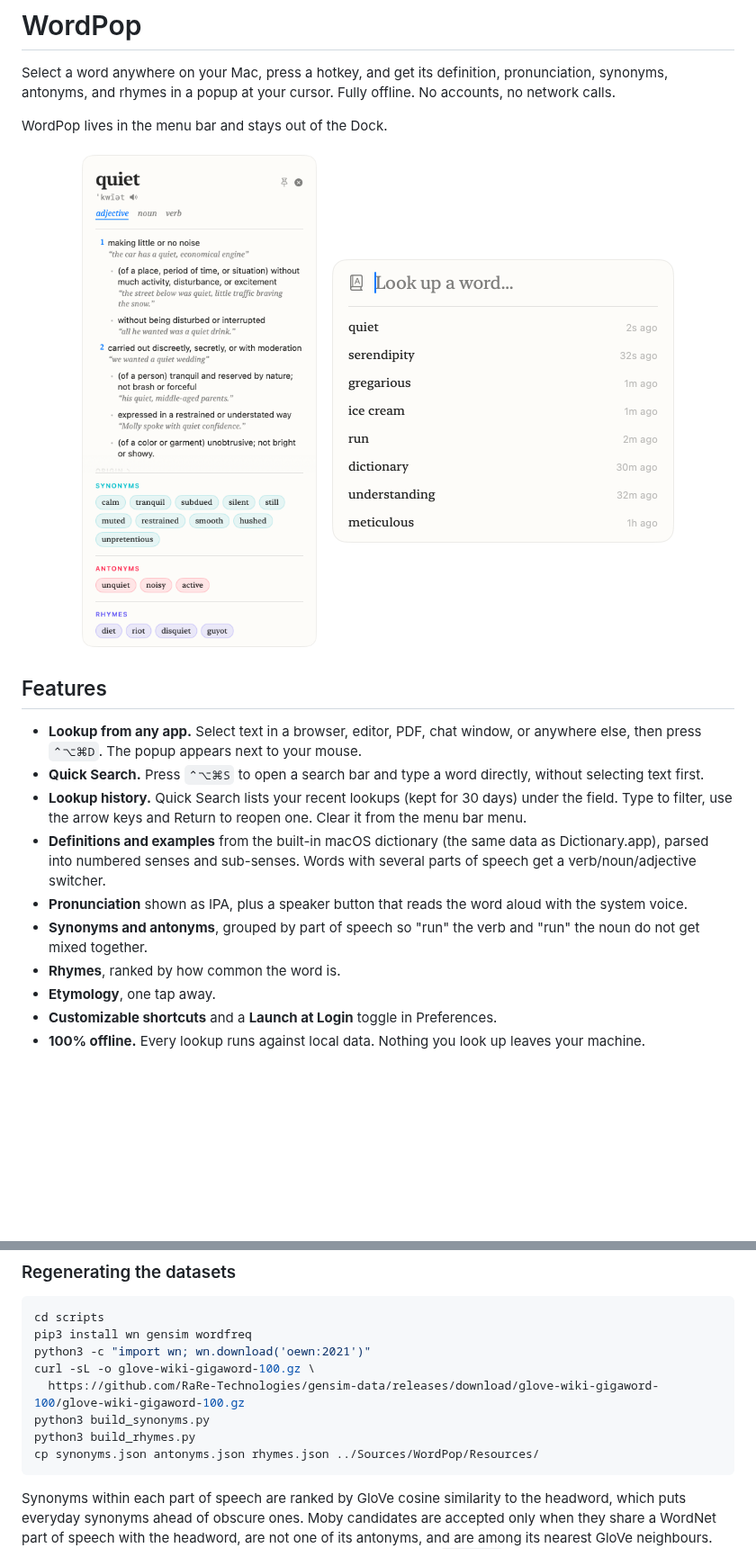
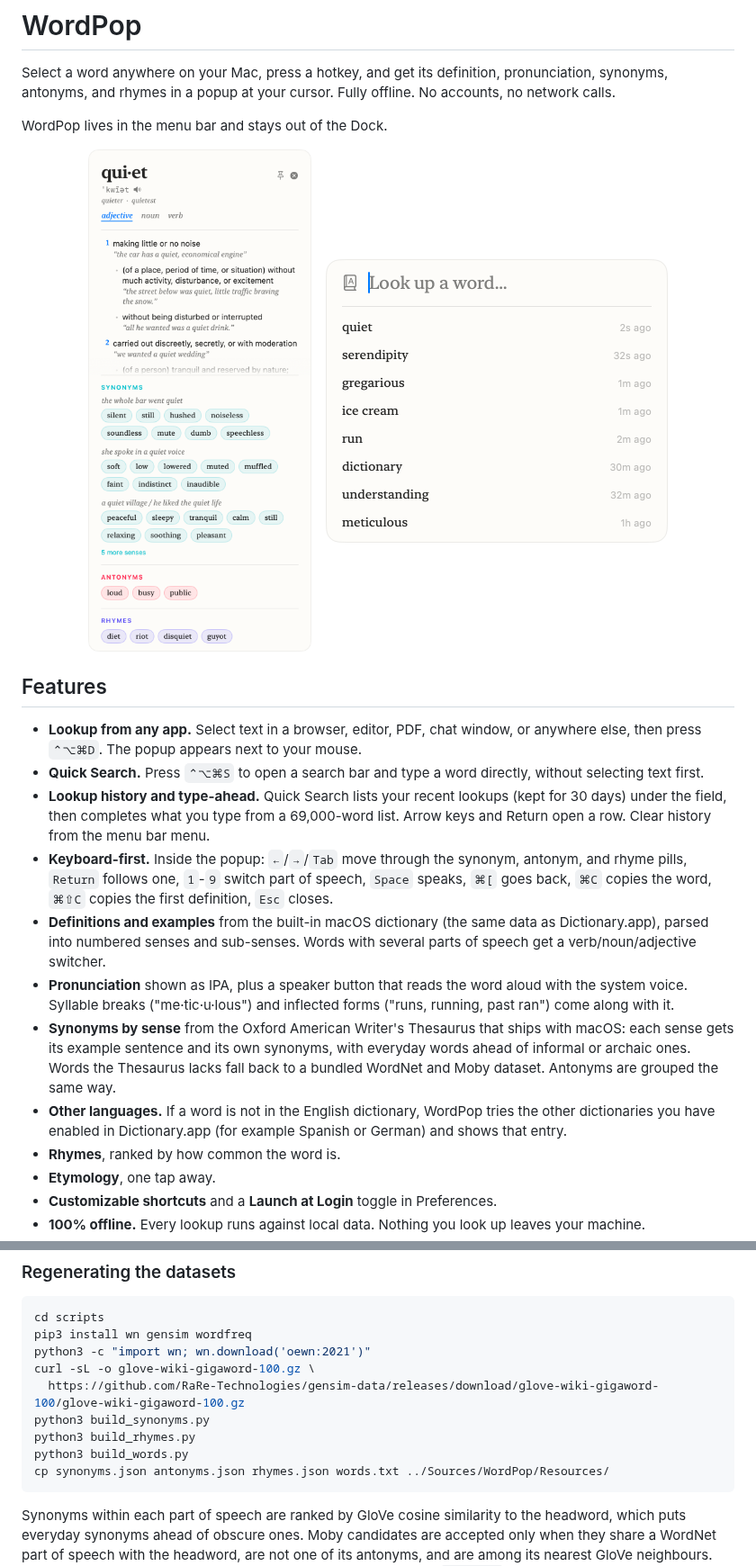
Before and after one commit to tilakp/wordpop, a Markdown page: README.md, 2 parts joined by grey strips. Shown at 90% size. GitHub-like rendering; pictures changed too: docs/popup.png; blank space fills up the shorter version.

````diff
--- a/README.md
+++ b/README.md
@@ -14,10 +14,12 @@ WordPop lives in the menu bar and stays out of the Dock.
 
 - **Lookup from any app.** Select text in a browser, editor, PDF, chat window, or anywhere else, then press `⌃⌥⌘D`. The popup appears next to your mouse.
 - **Quick Search.** Press `⌃⌥⌘S` to open a search bar and type a word directly, without selecting text first.
-- **Lookup history.** Quick Search lists your recent lookups (kept for 30 days) under the field. Type to filter, use the arrow keys and Return to reopen one. Clear it from the menu bar menu.
+- **Lookup history and type-ahead.** Quick Search lists your recent lookups (kept for 30 days) under the field, then completes what you type from a 69,000-word list. Arrow keys and Return open a row. Clear history from the menu bar menu.
+- **Keyboard-first.** Inside the popup: `←`/`→`/`Tab` move through the synonym, antonym, and rhyme pills, `Return` follows one, `1`-`9` switch part of speech, `Space` speaks, `⌘[` goes back, `⌘C` copies the word, `⌘⇧C` copies the first definition, `Esc` closes.
 - **Definitions and examples** from the built-in macOS dictionary (the same data as Dictionary.app), parsed into numbered senses and sub-senses. Words with several parts of speech get a verb/noun/adjective switcher.
-- **Pronunciation** shown as IPA, plus a speaker button that reads the word aloud with the system voice.
-- **Synonyms and antonyms**, grouped by part of speech so "run" the verb and "run" the noun do not get mixed together.
+- **Pronunciation** shown as IPA, plus a speaker button that reads the word aloud with the system voice. Syllable breaks ("me·tic·u·lous") and inflected forms ("runs, running, past ran") come along with it.
+- **Synonyms by sense** from the Oxford American Writer's Thesaurus that ships with macOS: each sense gets its example sentence and its own synonyms, with everyday words ahead of informal or archaic ones. Words the Thesaurus lacks fall back to a bundled WordNet and Moby dataset. Antonyms are grouped the same way.
+- **Other languages.** If a word is not in the English dictionary, WordPop tries the other dictionaries you have enabled in Dictionary.app (for example Spanish or German) and shows that entry.
 - **Rhymes**, ranked by how common the word is.
 - **Etymology**, one tap away.
 - **Customizable shortcuts** and a **Launch at Login** toggle in Preferences.
@@ -79,7 +94,8 @@ curl -sL -o glove-wiki-gigaword-100.gz \
   https://github.com/RaRe-Technologies/gensim-data/releases/download/glove-wiki-gigaword-100/glove-wiki-gigaword-100.gz
 python3 build_synonyms.py
 python3 build_rhymes.py
-cp synonyms.json antonyms.json rhymes.json ../Sources/WordPop/Resources/
+python3 build_words.py
+cp synonyms.json antonyms.json rhymes.json words.txt ../Sources/WordPop/Resources/
 ```
 
 Synonyms within each part of speech are ranked by GloVe cosine similarity to the headword, which puts everyday synonyms ahead of obscure ones. Moby candidates are accepted only when they share a WordNet part of speech with the headword, are not one of its antonyms, and are among its nearest GloVe neighbours. Rhyme candidates are filtered to WordNet lemmas and ranked by `wordfreq`. The GloVe vectors are only used at build time and are not bundled in the app.
````
Also changed, not shown: other parts of README.md (+15 -2 lines), 17 other files.
